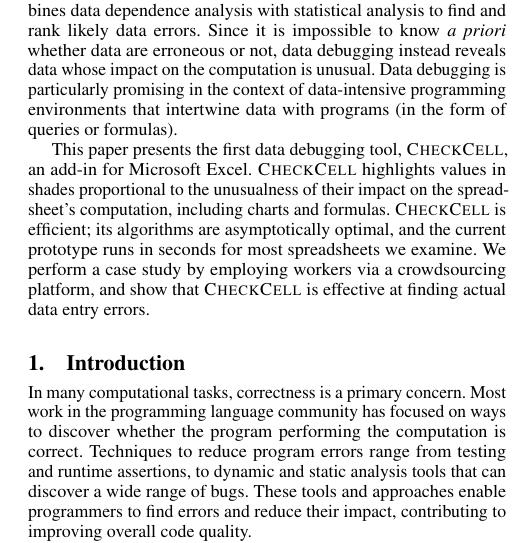
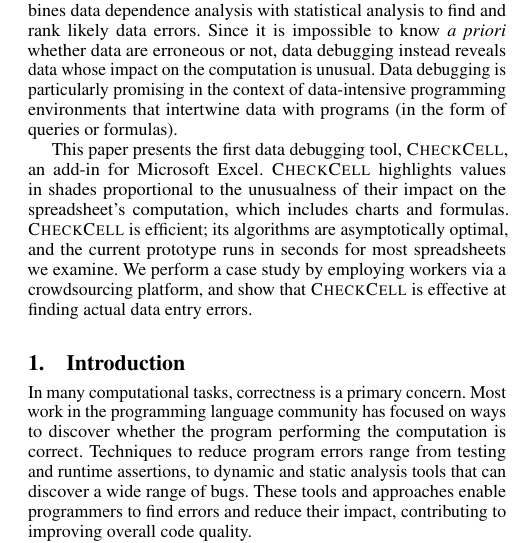
Before and after one commit to plasma-umass/DataDebug, a LaTeX paper (PLDI-2012/main.tex, which reads PLDI-2012/abstract.tex): part of one column of page 1 of 7, cut so that both start at the same text. Compiled offline with pdfLaTeX; a missing font is replaced by an installed copy or a similar font.

Commit message:
Minor abstract change.

```diff
--- a/PLDI-2012/abstract.tex
+++ b/PLDI-2012/abstract.tex
@@ -18,7 +18,7 @@ programs (in the form of queries or formulas).
 This paper presents the first data debugging tool, \checkcell{}, an
 add-in for Microsoft Excel. \checkcell{} highlights values in shades
 proportional to the unusualness of their impact on the spreadsheet's
-computation, including charts and formulas. \checkcell{} is efficient;
+computation, which includes charts and formulas. \checkcell{} is efficient;
 its algorithms are asymptotically optimal, and the current prototype
 runs in seconds for most spreadsheets we examine. We perform a case
 study by employing workers via a crowdsourcing platform, and show
```
